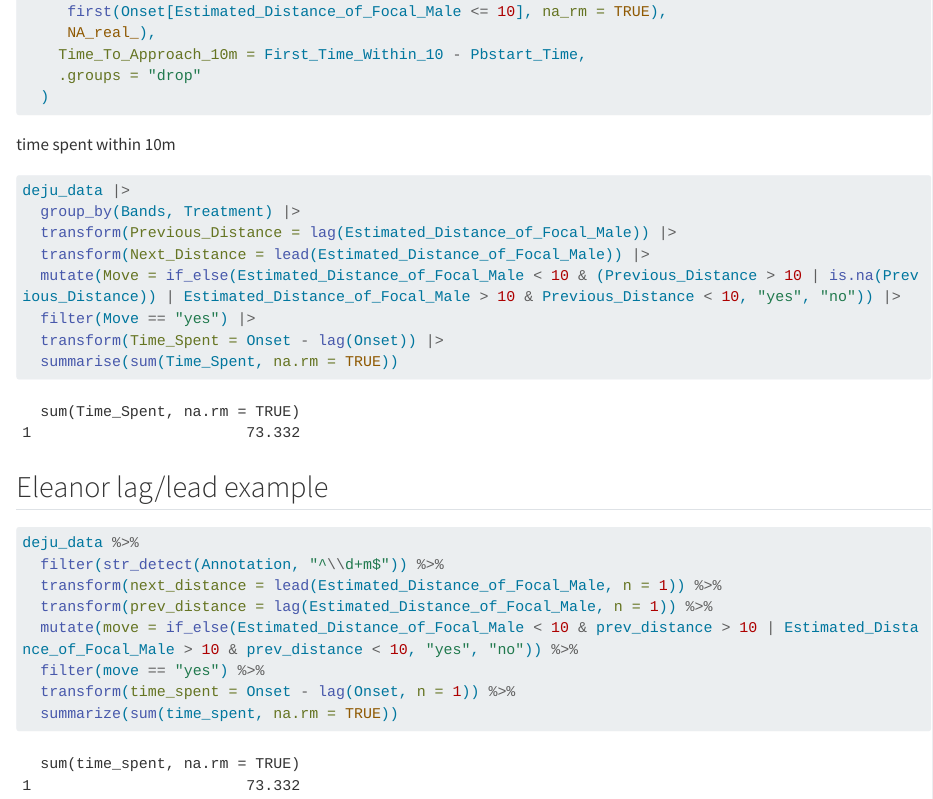
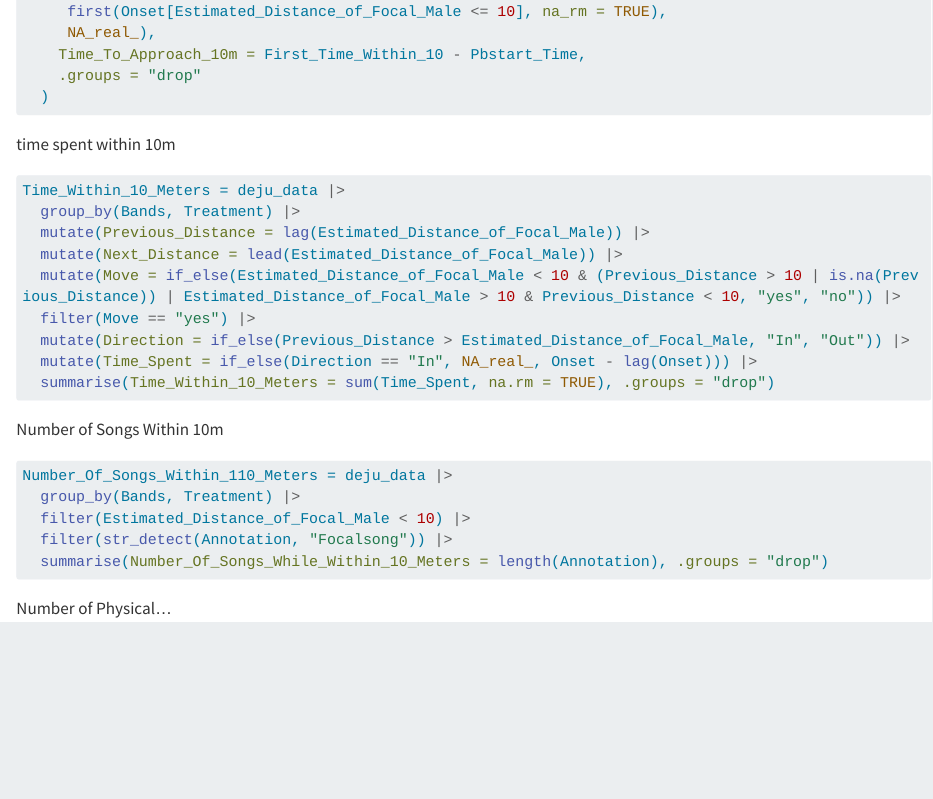
Before and after one commit to eleanorjgnam/DEJU_playback_study, a Quarto document (data_analysis.qmd): the page in a window 1100 px wide, from 2100 px down. Rendered offline with R 4.5, knitr and Pandoc in place of Quarto, with nearby package versions; long lines of code are wrapped.

Commit message:
More Changes to the Cleaning of Data

````diff
--- a/data_analysis.qmd
+++ b/data_analysis.qmd
@@ -123,25 +123,25 @@ Time_to_10m = deju_data |>
 time spent within 10m
 
 ```{r}
-deju_data |>
+Time_Within_10_Meters = deju_data |>
   group_by(Bands, Treatment) |>
-  transform(Previous_Distance = lag(Estimated_Distance_of_Focal_Male)) |>
-  transform(Next_Distance = lead(Estimated_Distance_of_Focal_Male)) |>
+  mutate(Previous_Distance = lag(Estimated_Distance_of_Focal_Male)) |>
+  mutate(Next_Distance = lead(Estimated_Distance_of_Focal_Male)) |>
   mutate(Move = if_else(Estimated_Distance_of_Focal_Male < 10 & (Previous_Distance > 10 | is.na(Previous_Distance)) | Estimated_Distance_of_Focal_Male > 10 & Previous_Distance < 10, "yes", "no")) |>
   filter(Move == "yes") |>
-  transform(Time_Spent = Onset - lag(Onset)) |>
-  summarise(sum(Time_Spent, na.rm = TRUE))
+  mutate(Direction = if_else(Previous_Distance > Estimated_Distance_of_Focal_Male, "In", "Out")) |>
+  mutate(Time_Spent = if_else(Direction == "In", NA_real_, Onset - lag(Onset))) |>
+  summarise(Time_Within_10_Meters = sum(Time_Spent, na.rm = TRUE), .groups = "drop")
 ```
 
-## Eleanor lag/lead example
+Number of Songs Within 10m
+
 ```{r}
+Number_Of_Songs_Within_110_Meters = deju_data |>
+  group_by(Bands, Treatment) |>
+  filter(Estimated_Distance_of_Focal_Male < 10) |>
+  filter(str_detect(Annotation, "Focalsong")) |>
+  summarise(Number_Of_Songs_While_Within_10_Meters = length(Annotation), .groups = "drop")
+```
 
-deju_data %>%
-  filter(str_detect(Annotation, "^\\d+m$")) %>%
-  transform(next_distance = lead(Estimated_Distance_of_Focal_Male, n = 1)) %>%
-  transform(prev_distance = lag(Estimated_Distance_of_Focal_Male, n = 1)) %>%
-  mutate(move = if_else(Estimated_Distance_of_Focal_Male < 10 & prev_distance > 10 | Estimated_Distance_of_Focal_Male > 10 & prev_distance < 10, "yes", "no")) %>%
-  filter(move == "yes") %>%
-  transform(time_spent = Onset - lag(Onset, n = 1)) %>%
-  summarize(sum(time_spent, na.rm = TRUE))
-```
+Number of Physical...
````
